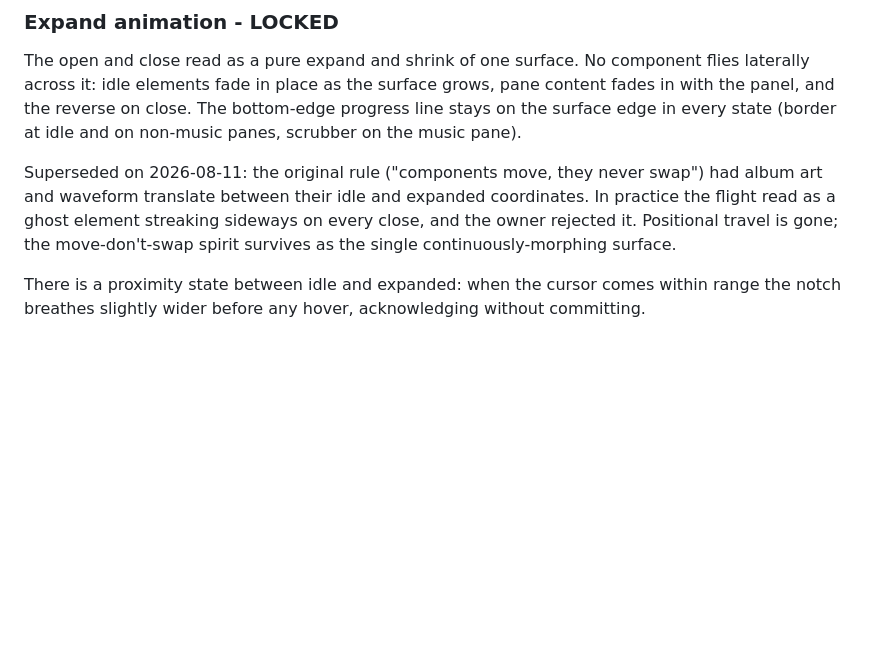
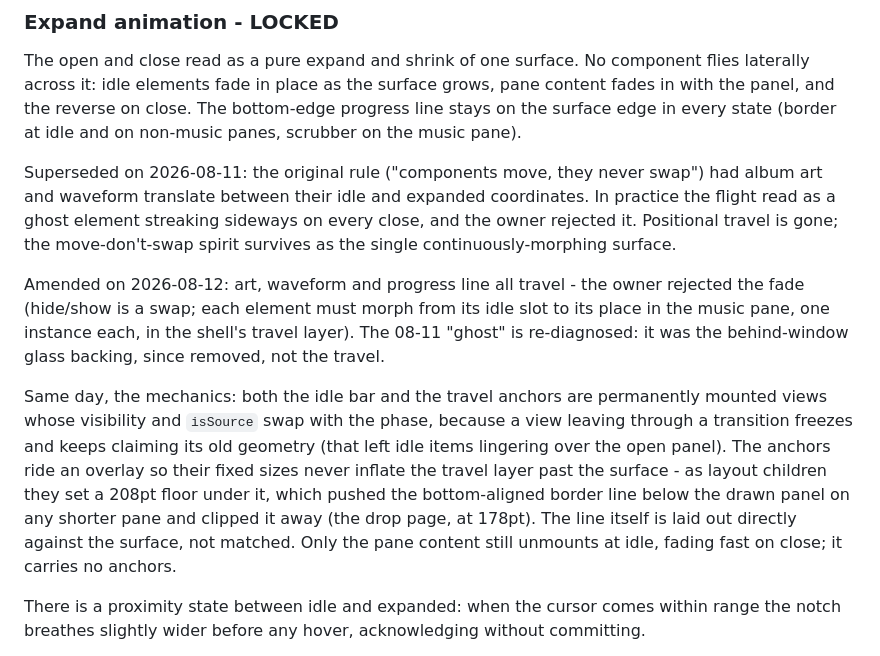
Before and after one commit to techuila/top-notch, a Markdown page: DECISIONS.md, the part around the change. Rendered like a GitHub page; blank space fills up the shorter version.

Commit message:
docs: record travel mechanics and anchor overlay

```diff
--- a/DECISIONS.md
+++ b/DECISIONS.md
@@ -49,6 +49,21 @@ art and waveform translate between their idle and expanded coordinates. In pract
 flight read as a ghost element streaking sideways on every close, and the owner rejected
 it. Positional travel is gone; the move-don't-swap spirit survives as the single
 continuously-morphing surface.
+
+Amended on 2026-08-12: art, waveform and progress line all travel - the owner rejected
+the fade (hide/show is a swap; each element must morph from its idle slot to its place
+in the music pane, one instance each, in the shell's travel layer). The 08-11 "ghost"
+is re-diagnosed: it was the behind-window glass backing, since removed, not the travel.
+
+Same day, the mechanics: both the idle bar and the travel anchors are permanently
+mounted views whose visibility and `isSource` swap with the phase, because a view
+leaving through a transition freezes and keeps claiming its old geometry (that left
+idle items lingering over the open panel). The anchors ride an overlay so their fixed
+sizes never inflate the travel layer past the surface - as layout children they set a
+208pt floor under it, which pushed the bottom-aligned border line below the drawn
+panel on any shorter pane and clipped it away (the drop page, at 178pt). The line
+itself is laid out directly against the surface, not matched. Only the pane content
+still unmounts at idle, fading fast on close; it carries no anchors.
 
 There is a proximity state between idle and expanded: when the cursor comes within range the
 notch breathes slightly wider before any hover, acknowledging without committing.
```
